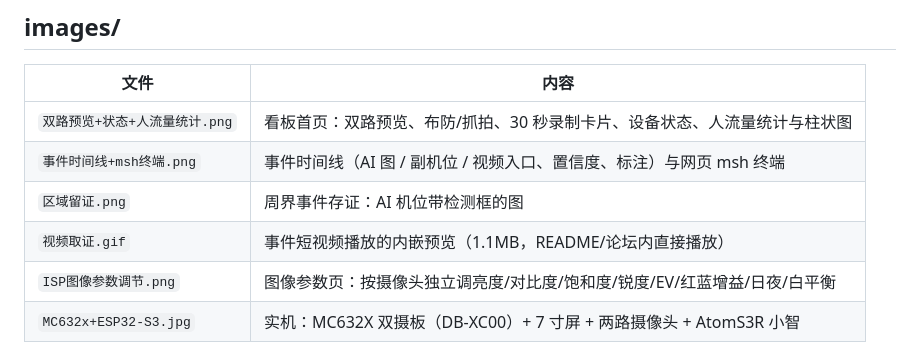
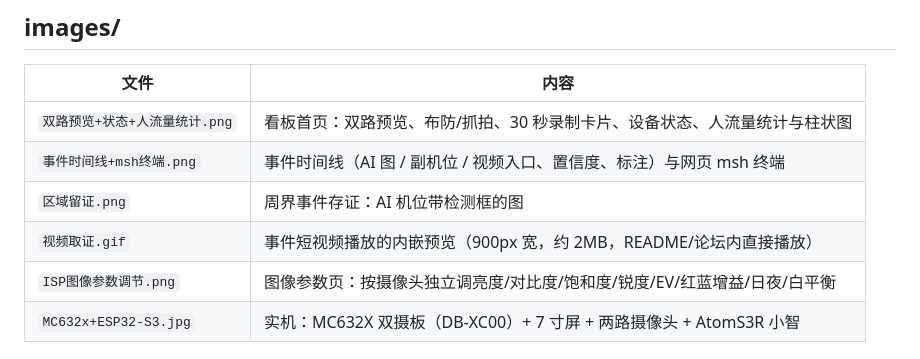
Before and after one commit to yh-xh/sentinel-mc632x, a Markdown page: screenshots/README.md, the part around the change. GitHub-like rendering.

Commit message:
assets: 截图统一为 900px 宽，重生成 900px GIF

```diff
--- a/screenshots/README.md
+++ b/screenshots/README.md
@@ -15,7 +15,7 @@ screenshots/
 | `双路预览+状态+人流量统计.png` | 看板首页：双路预览、布防/抓拍、30 秒录制卡片、设备状态、人流量统计与柱状图 |
 | `事件时间线+msh终端.png` | 事件时间线（AI 图 / 副机位 / 视频入口、置信度、标注）与网页 msh 终端 |
 | `区域留证.png` | 周界事件存证：AI 机位带检测框的图 |
-| `视频取证.gif` | 事件短视频播放的内嵌预览（1.1MB，README/论坛内直接播放） |
+| `视频取证.gif` | 事件短视频播放的内嵌预览（900px 宽，约 2MB，README/论坛内直接播放） |
 | `ISP图像参数调节.png` | 图像参数页：按摄像头独立调亮度/对比度/饱和度/锐度/EV/红蓝增益/日夜/白平衡 |
 | `MC632x+ESP32-S3.jpg` | 实机：MC632X 双摄板（DB-XC00）+ 7 寸屏 + 两路摄像头 + AtomS3R 小智 |
 
```
Also changed, not shown: screenshots/images/ISP图像参数调节.png, screenshots/images/MC632x+ESP32-S3.jpg, screenshots/images/事件时间线+msh终端.png, screenshots/images/区域留证.png, screenshots/images/双路预览+状态+人流量统计.png, 1 other file.
